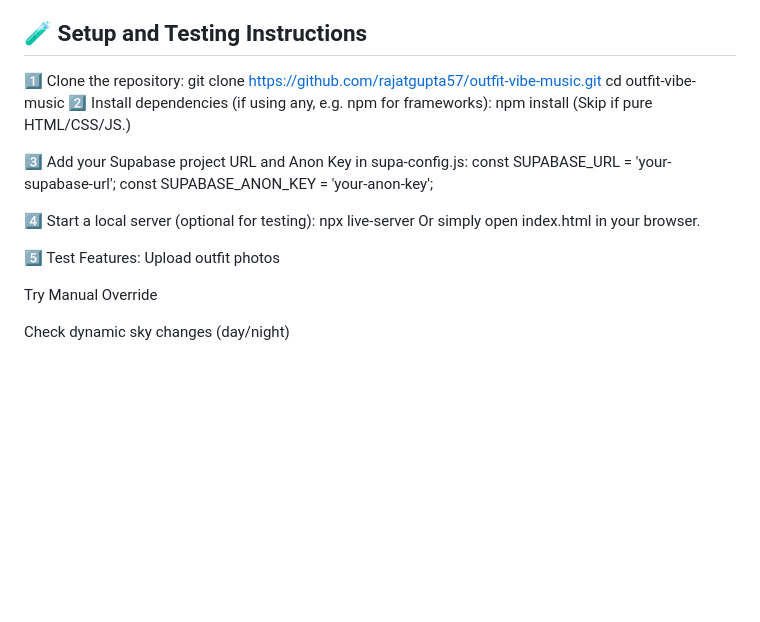
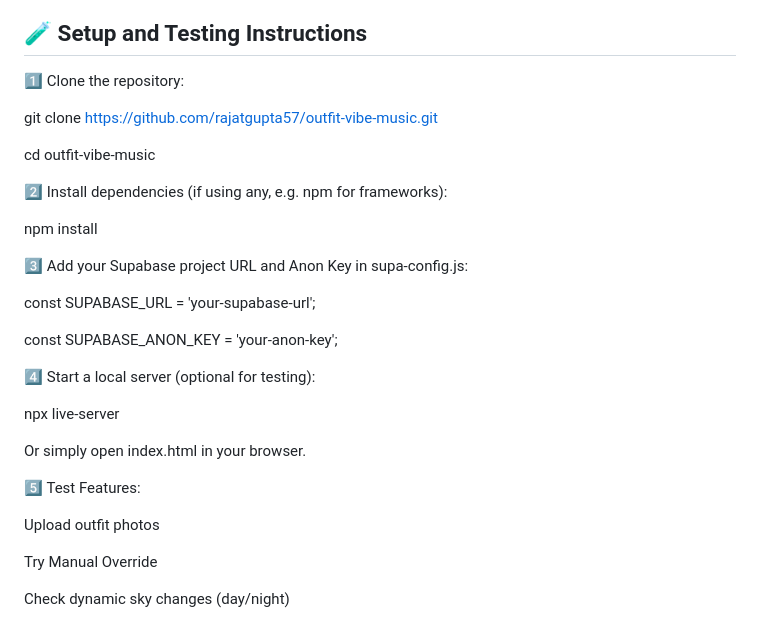
Before and after one commit to rajatgupta57/outfit-vibe-music, a Markdown page: README.md, the part around the change. Rendered like a GitHub page; blank space fills up the shorter version.

```diff
--- a/README.md
+++ b/README.md
@@ -113,21 +113,29 @@ outfit-vibe-music/
 
 
 1️⃣ Clone the repository:
+
 git clone https://github.com/rajatgupta57/outfit-vibe-music.git
+
 cd outfit-vibe-music
+
 2️⃣ Install dependencies (if using any, e.g. npm for frameworks):
+
 npm install
-(Skip if pure HTML/CSS/JS.)
 
 3️⃣ Add your Supabase project URL and Anon Key in supa-config.js:
+
 const SUPABASE_URL = 'your-supabase-url';
+
 const SUPABASE_ANON_KEY = 'your-anon-key';
 
 4️⃣ Start a local server (optional for testing):
+
 npx live-server
+
 Or simply open index.html in your browser.
 
 5️⃣ Test Features:
+
 Upload outfit photos
 
 Try Manual Override
```
